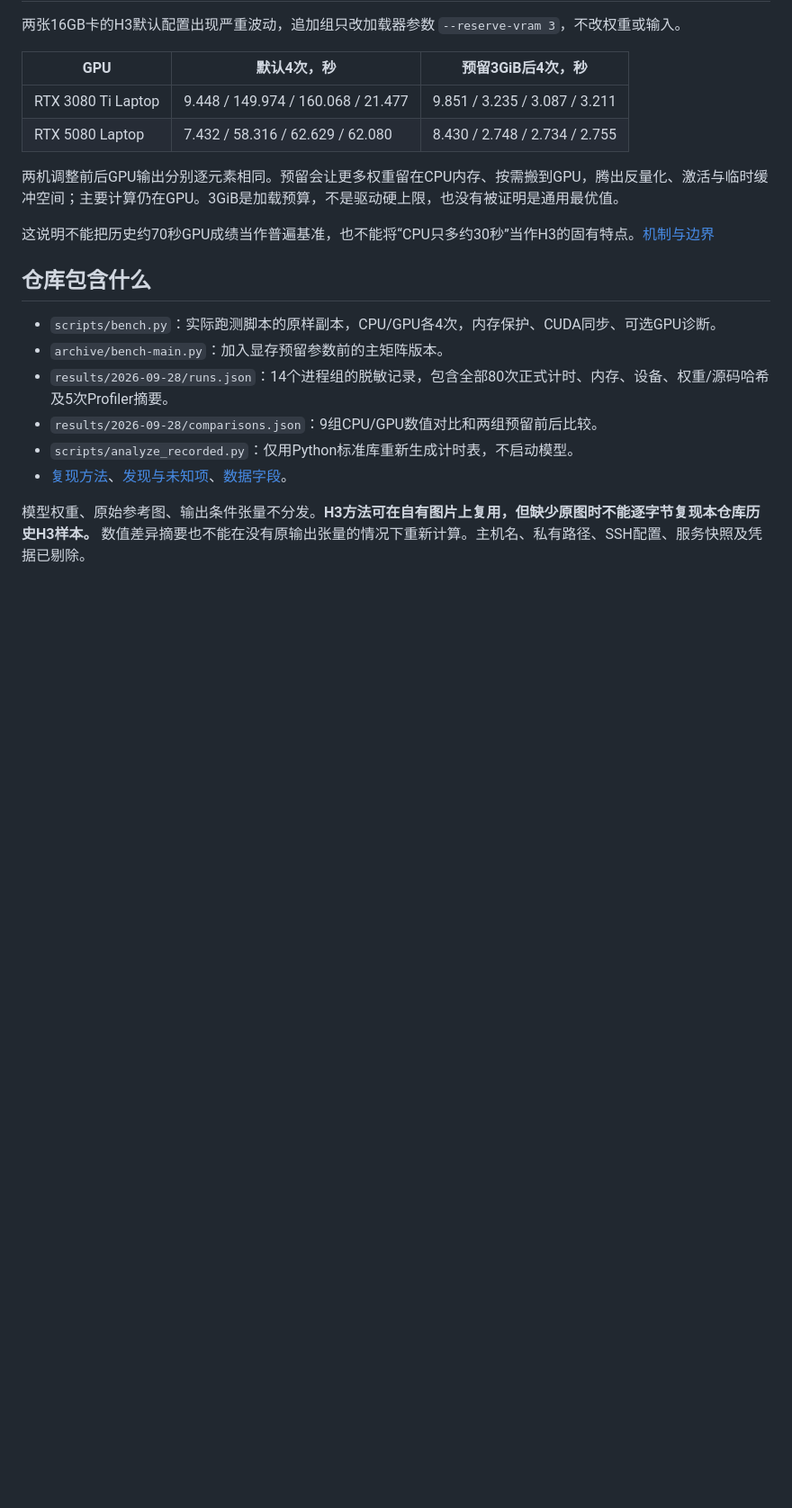
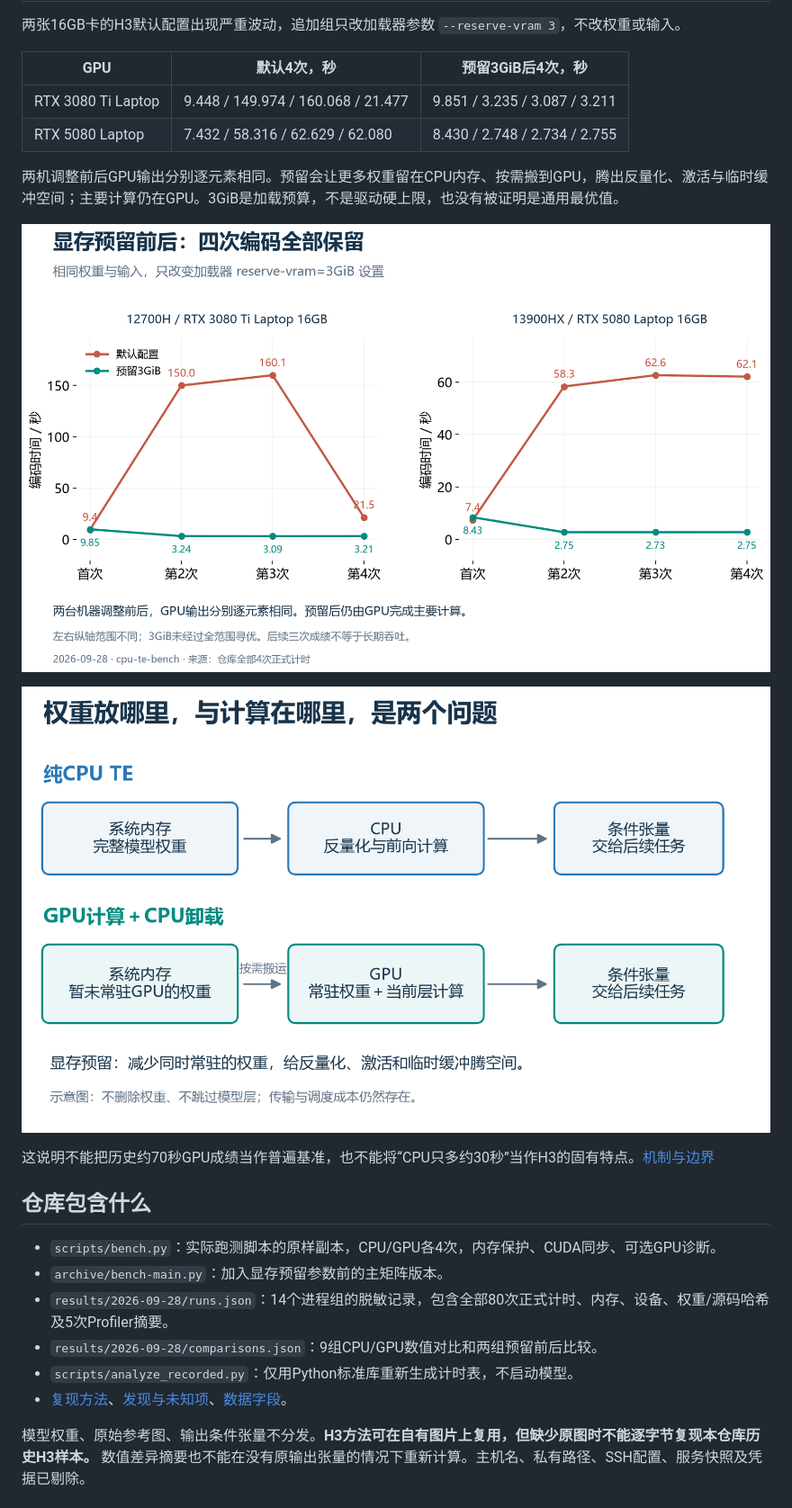
Before and after one commit to JingWang-Star996/cpu-te-bench, a Markdown page: README.md, the part around one of its changes. Shown at 90% size. Rendered like a GitHub page; pictures changed too: assets/cpu-vs-offload.png (added), assets/vram-headroom.png (added); blank space fills up the shorter version.

Commit message:
Add measured timing figures and CPU offload illustration

```diff
--- a/README.md
+++ b/README.md
@@ -28,6 +30,10 @@ Windows / ComfyUI 下的 Image 与 MiniMax H3 文本编码器 CPU–GPU 配对
 | RTX 5080 Laptop | 7.432 / 58.316 / 62.629 / 62.080 | 8.430 / 2.748 / 2.734 / 2.755 |
 
 两机调整前后GPU输出分别逐元素相同。预留会让更多权重留在CPU内存、按需搬到GPU，腾出反量化、激活与临时缓冲空间；主要计算仍在GPU。3GiB是加载预算，不是驱动硬上限，也没有被证明是通用最优值。
+
+![两张16GB显卡默认和预留3GiB配置的四次完整编码曲线](assets/vram-headroom.png)
+
+![纯CPU前向与GPU计算加CPU卸载的区别](assets/cpu-vs-offload.png)
 
 这说明不能把历史约70秒GPU成绩当作普遍基准，也不能将“CPU只多约30秒”当作H3的固有特点。[机制与边界](docs/FINDINGS.md)
 
```
Also changed, not shown: other parts of README.md (+4 -0 lines), assets/h3-cpu-gpu.png (added), 4 other files.
